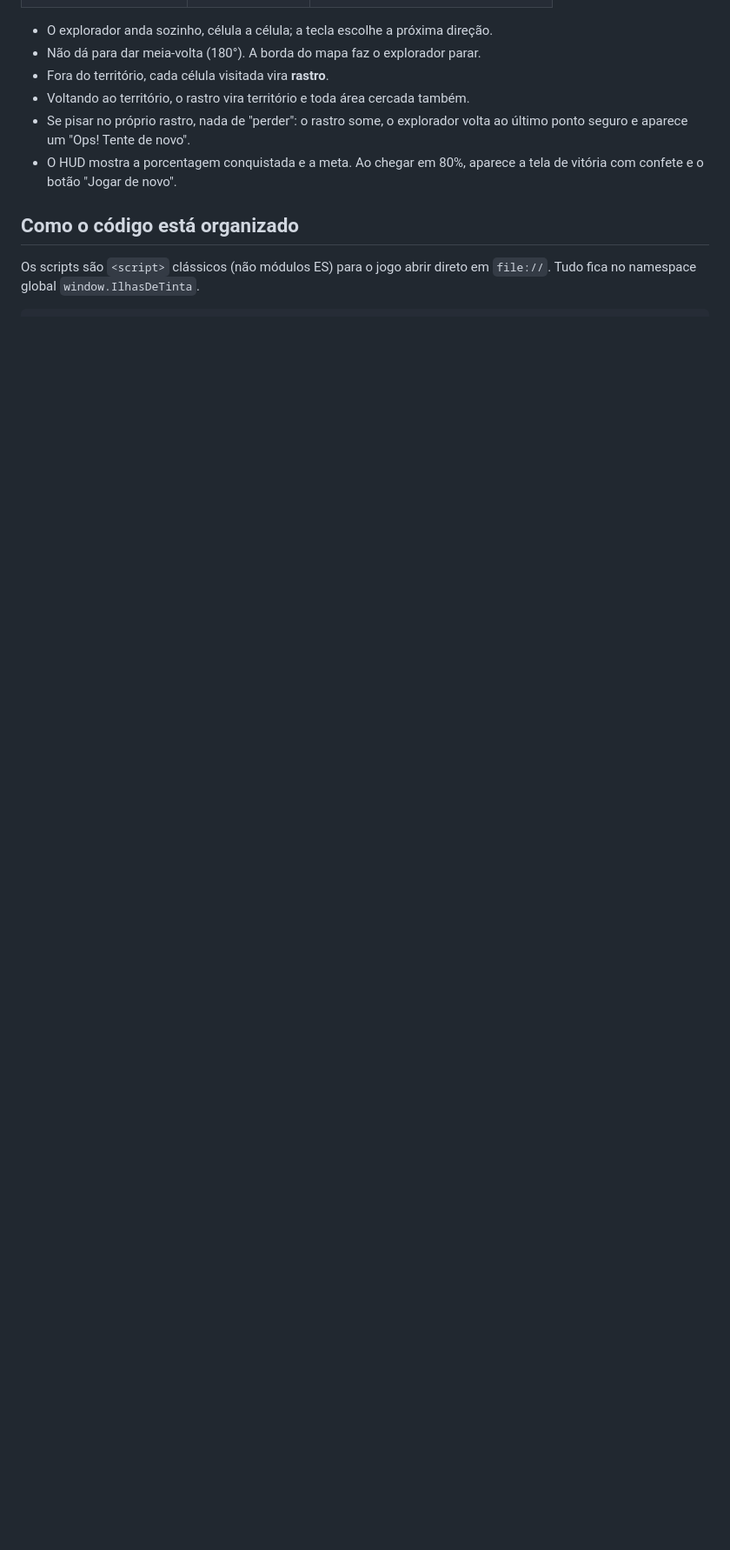
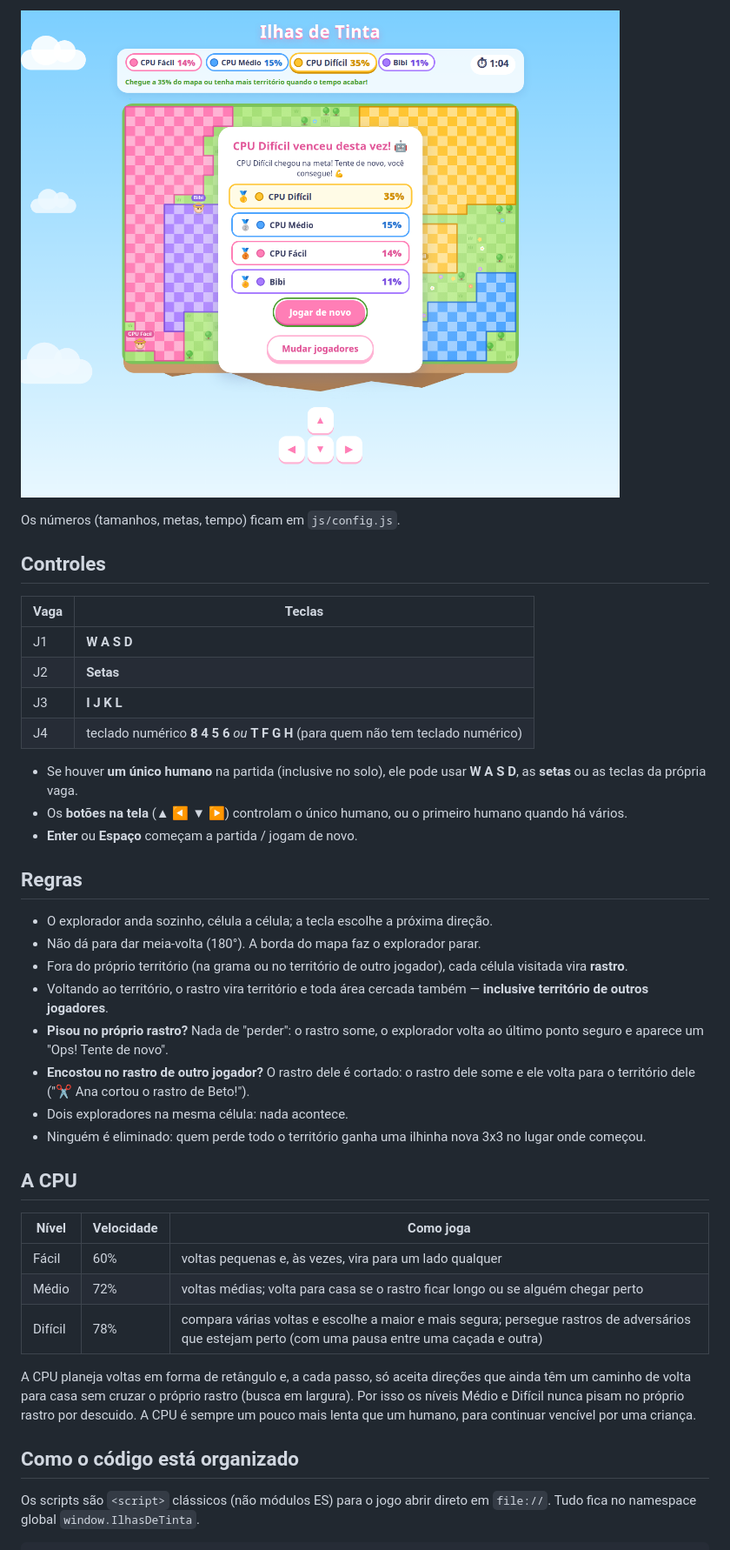
Before and after one commit to ceciliazucareli/ilhas-de-tinta, a Markdown page: README.md, the part around one of its changes. Shown at 87% size. GitHub-like rendering; pictures changed too: docs/screenshots/multi-ranking.png (added); blank space fills up the shorter version.

```diff
--- a/README.md
+++ b/README.md
@@ -32,12 +59,51 @@ e sem imagens externas.
+![Ranking no fim da partida](docs/screenshots/multi-ranking.png)
+
+Os números (tamanhos, metas, tempo) ficam em `js/config.js`.
+
+## Controles
+
+| Vaga | Teclas |
+| --- | --- |
+| J1 | **W A S D** |
+| J2 | **Setas** |
+| J3 | **I J K L** |
+| J4 | teclado numérico **8 4 5 6** *ou* **T F G H** (para quem não tem teclado numérico) |
+
+- Se houver **um único humano** na partida (inclusive no solo), ele pode usar
+  **W A S D**, as **setas** ou as teclas da própria vaga.
+- Os **botões na tela** (▲ ◀ ▼ ▶) controlam o único humano, ou o primeiro
+  humano quando há vários.
+- **Enter** ou **Espaço** começam a partida / jogam de novo.
+
+## Regras
 
 - O explorador anda sozinho, célula a célula; a tecla escolhe a próxima direção.
 - Não dá para dar meia-volta (180°). A borda do mapa faz o explorador parar.
-- Fora do território, cada célula visitada vira **rastro**.
-- Voltando ao território, o rastro vira território e toda área cercada também.
-- Se pisar no próprio rastro, nada de "perder": o rastro some, o explorador
+- Fora do próprio território (na grama ou no território de outro jogador),
+  cada célula visitada vira **rastro**.
+- Voltando ao território, o rastro vira território e toda área cercada também
+  — **inclusive território de outros jogadores**.
+- **Pisou no próprio rastro?** Nada de "perder": o rastro some, o explorador
   volta ao último ponto seguro e aparece um "Ops! Tente de novo".
-- O HUD mostra a porcentagem conquistada e a meta. Ao chegar em 80%, aparece a
-  tela de vitória com confete e o botão "Jogar de novo".
+- **Encostou no rastro de outro jogador?** O rastro dele é cortado: o rastro
+  dele some e ele volta para o território dele ("✂️ Ana cortou o rastro de Beto!").
+- Dois exploradores na mesma célula: nada acontece.
+- Ninguém é eliminado: quem perde todo o território ganha uma ilhinha nova 3x3
+  no lugar onde começou.
+
+## A CPU
+
+| Nível | Velocidade | Como joga |
+| --- | --- | --- |
+| Fácil | 60% | voltas pequenas e, às vezes, vira para um lado qualquer |
+| Médio | 72% | voltas médias; volta para casa se o rastro ficar longo ou se alguém chegar perto |
+| Difícil | 78% | compara várias voltas e escolhe a maior e mais segura; persegue rastros de adversários que estejam perto (com uma pausa entre uma caçada e outra) |
+
+A CPU planeja voltas em forma de retângulo e, a cada passo, só aceita
+direções que ainda têm um caminho de volta para casa sem cruzar o próprio
+rastro (busca em largura). Por isso os níveis Médio e Difícil nunca pisam no
+próprio rastro por descuido. A CPU é sempre um pouco mais lenta que um humano,
+para continuar vencível por uma criança.
 
 ## Como o código está organizado
 
```
Also changed, not shown: other parts of README.md (+83 -31 lines), docs/screenshots/multi-configuracao.png (added), docs/screenshots/multi-humano-vs-cpu.png (added), docs/screenshots/multi-partida-4.png (added).
